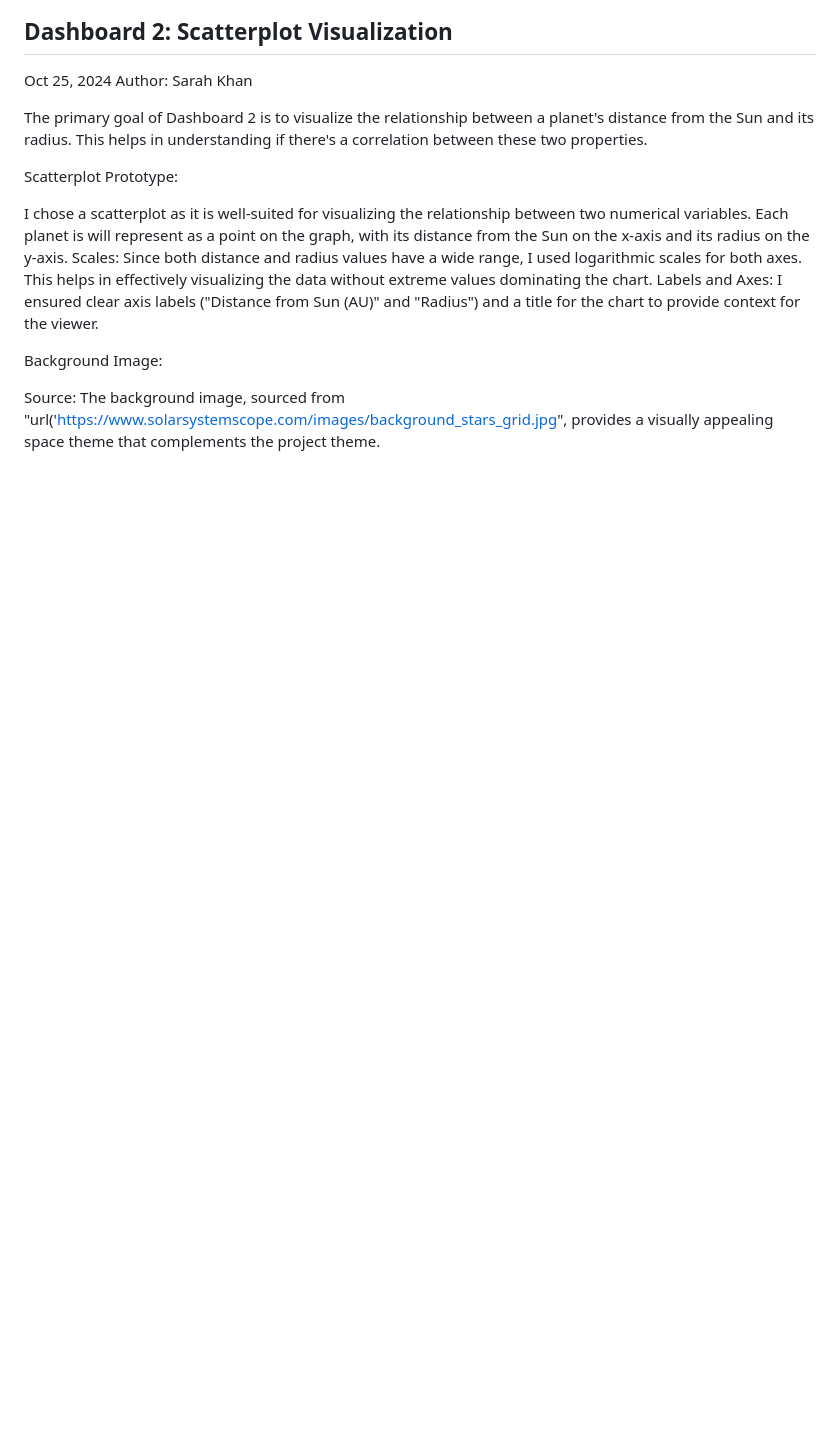
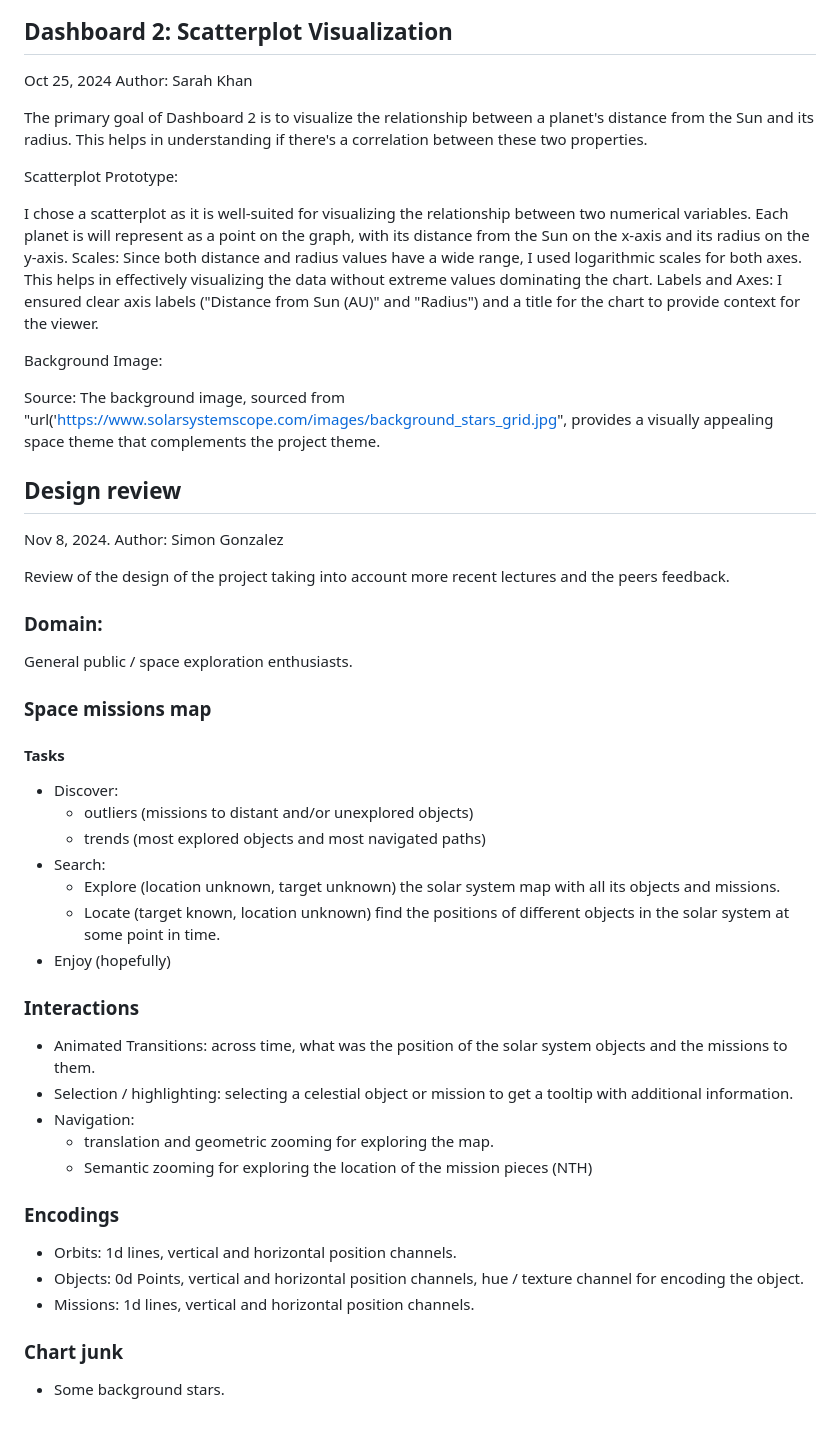
Before and after one commit to simonpedrogonzalez/solar-explorer, a Markdown page: docs/process-book.md, the part around the change. Rendered like a GitHub page; blank space fills up the shorter version.

Commit message:
update process book

```diff
--- a/docs/process-book.md
+++ b/docs/process-book.md
@@ -165,3 +165,41 @@ Labels and Axes: I ensured clear axis labels ("Distance from Sun (AU)" and "Radi
 Background Image:
 
 Source: The background image, sourced from "url('https://www.solarsystemscope.com/images/background_stars_grid.jpg", provides a visually appealing space theme that complements the project theme.
+
+
+## Design review
+
+Nov 8, 2024. Author: Simon Gonzalez
+
+Review of the design of the project taking into account more recent lectures and the peers feedback.
+
+### Domain:
+General public / space exploration enthusiasts.
+
+### Space missions map
+#### Tasks
+- Discover:
+	- outliers (missions to distant and/or unexplored objects)
+	- trends (most explored objects and most navigated paths)
+- Search:
+	- Explore (location unknown, target unknown) the solar system map with all its objects and missions.
+	- Locate (target known, location unknown) find the positions of different objects in the solar system at some point in time.
+- Enjoy (hopefully)
+
+### Interactions
+
+- Animated Transitions: across time, what was the position of the solar system objects and the missions to them.
+- Selection / highlighting: selecting a celestial object or mission to get a tooltip with additional information.
+- Navigation:
+	- translation and geometric zooming for exploring the map.
+	- Semantic zooming for exploring the location of the mission pieces (NTH)
+
+### Encodings
+
+- Orbits: 1d lines, vertical and horizontal position channels.
+- Objects: 0d Points, vertical and horizontal position channels, hue / texture channel for encoding the object.
+- Missions: 1d lines, vertical and horizontal position channels.
+
+### Chart junk
+
+- Some background stars.
```
